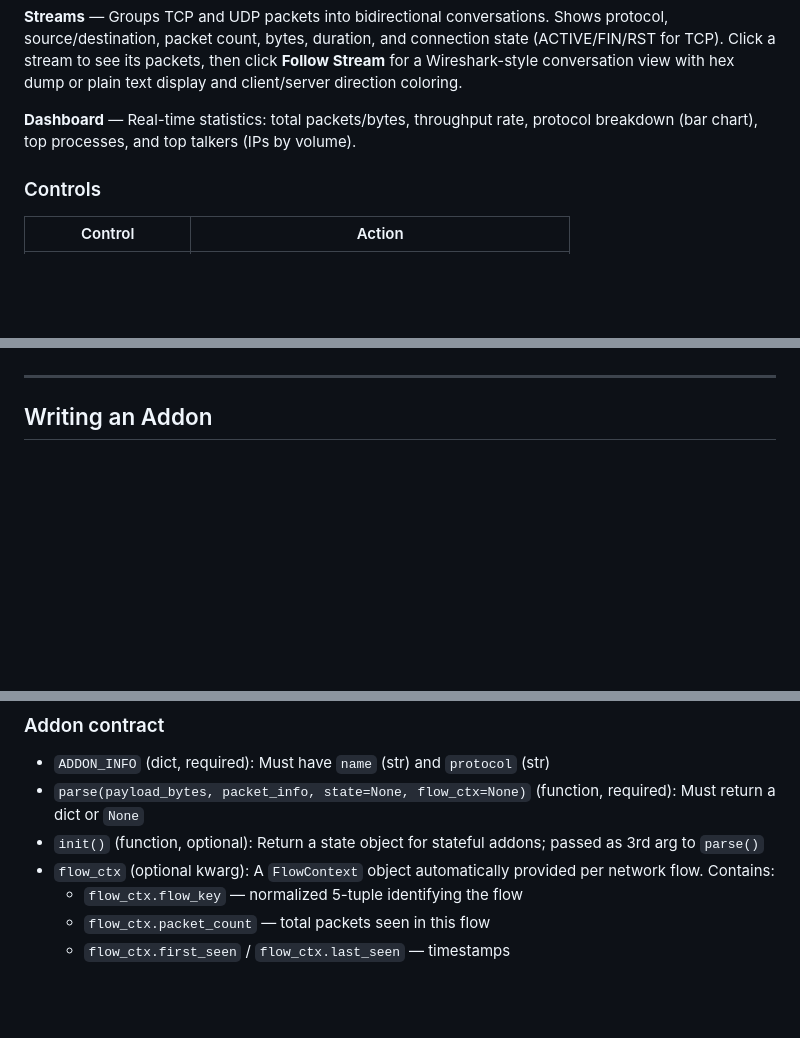
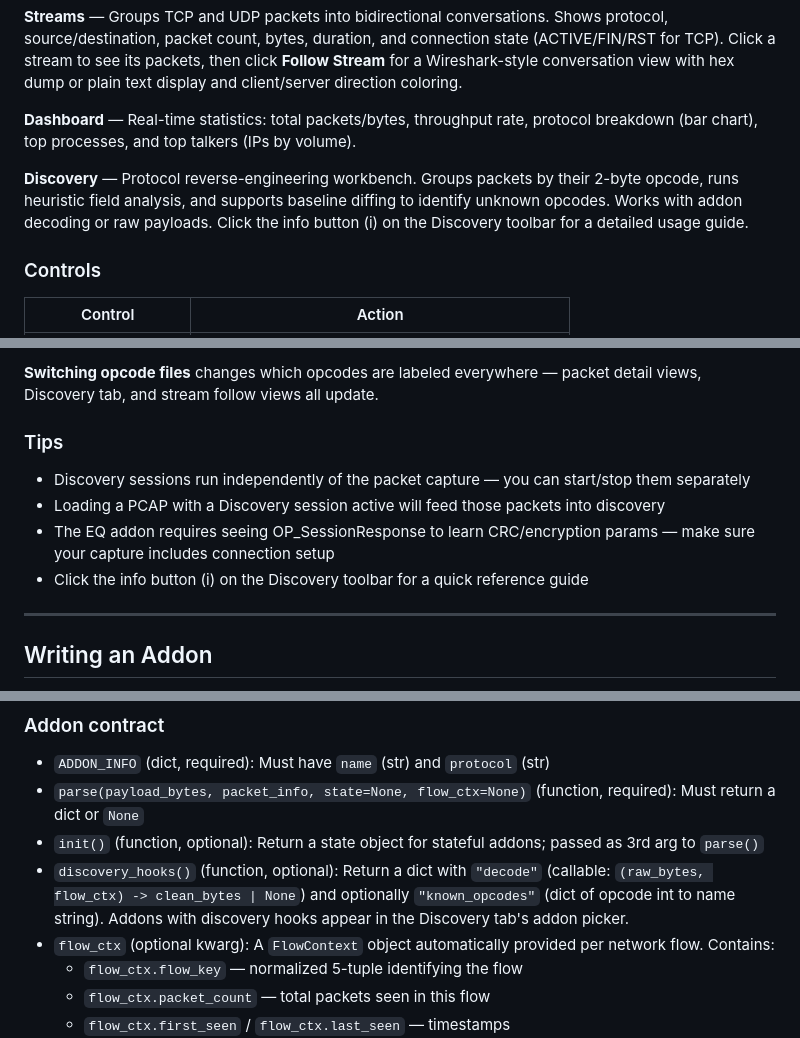
Before and after one commit to xJeris/packetspy, a Markdown page: GETTING_STARTED.md, 3 parts joined by grey strips. GitHub-like rendering; blank space fills up the shorter version.

```diff
--- a/GETTING_STARTED.md
+++ b/GETTING_STARTED.md
@@ -103,6 +103,8 @@ Both views show:
 
 **Dashboard** — Real-time statistics: total packets/bytes, throughput rate, protocol breakdown (bar chart), top processes, and top talkers (IPs by volume).
 
+**Discovery** — Protocol reverse-engineering workbench. Groups packets by their 2-byte opcode, runs heuristic field analysis, and supports baseline diffing to identify unknown opcodes. Works with addon decoding or raw payloads. Click the info button (i) on the Discovery toolbar for a detailed usage guide.
+
 ### Controls
 
 | Control | Action |
@@ -200,3 +261,11 @@ At least one of `processes`, `ports`, `port_ranges`, or IP fields should be spec
+**Switching opcode files** changes which opcodes are labeled everywhere — packet detail views, Discovery tab, and stream follow views all update.
+
+### Tips
+
+- Discovery sessions run independently of the packet capture — you can start/stop them separately
+- Loading a PCAP with a Discovery session active will feed those packets into discovery
+- The EQ addon requires seeing OP_SessionResponse to learn CRC/encryption params — make sure your capture includes connection setup
+- Click the info button (i) on the Discovery toolbar for a quick reference guide
 
 ---
 
@@ -324,6 +393,7 @@ Addons are discovered at startup. After a restart you should see:
 - `ADDON_INFO` (dict, required): Must have `name` (str) and `protocol` (str)
 - `parse(payload_bytes, packet_info, state=None, flow_ctx=None)` (function, required): Must return a dict or `None`
 - `init()` (function, optional): Return a state object for stateful addons; passed as 3rd arg to `parse()`
+- `discovery_hooks()` (function, optional): Return a dict with `"decode"` (callable: `(raw_bytes, flow_ctx) -> clean_bytes | None`) and optionally `"known_opcodes"` (dict of opcode int to name string). Addons with discovery hooks appear in the Discovery tab's addon picker.
 - `flow_ctx` (optional kwarg): A `FlowContext` object automatically provided per network flow. Contains:
   - `flow_ctx.flow_key` — normalized 5-tuple identifying the flow
   - `flow_ctx.packet_count` — total packets seen in this flow
```
Also changed, not shown: other parts of GETTING_STARTED.md (+59 -0 lines), README.md (+16 -2 lines).
